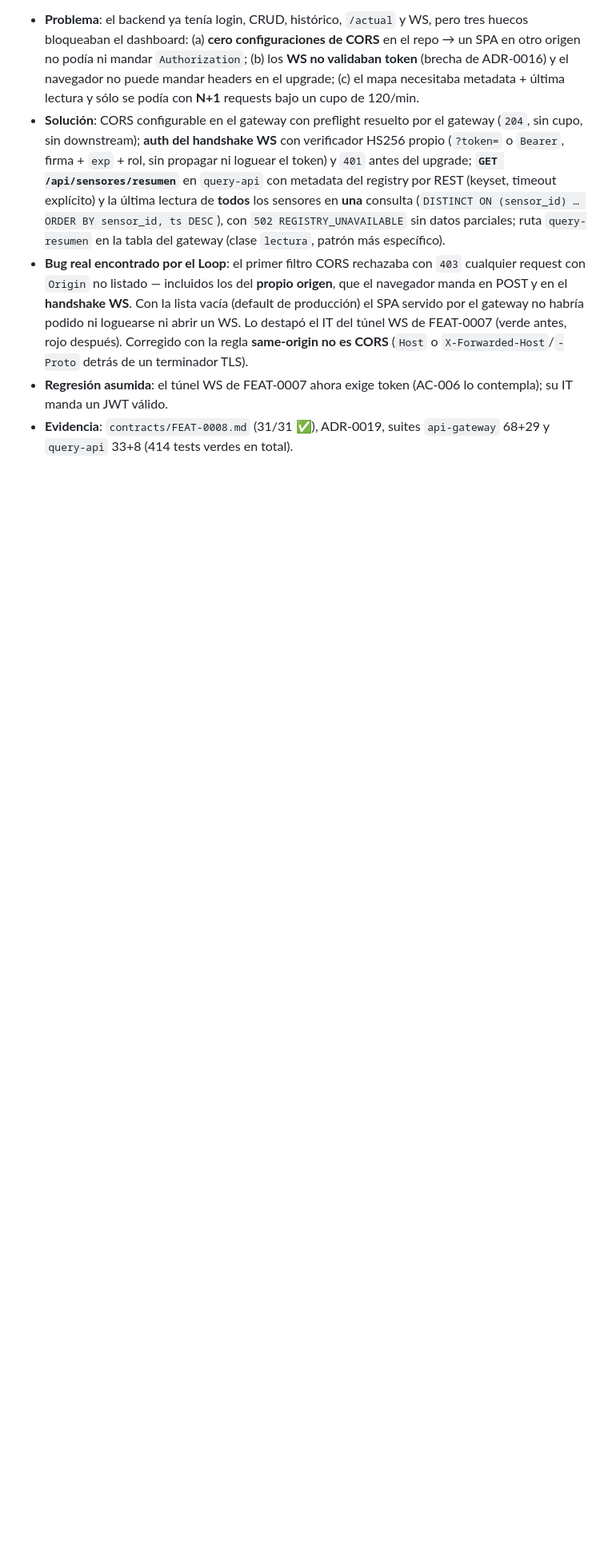
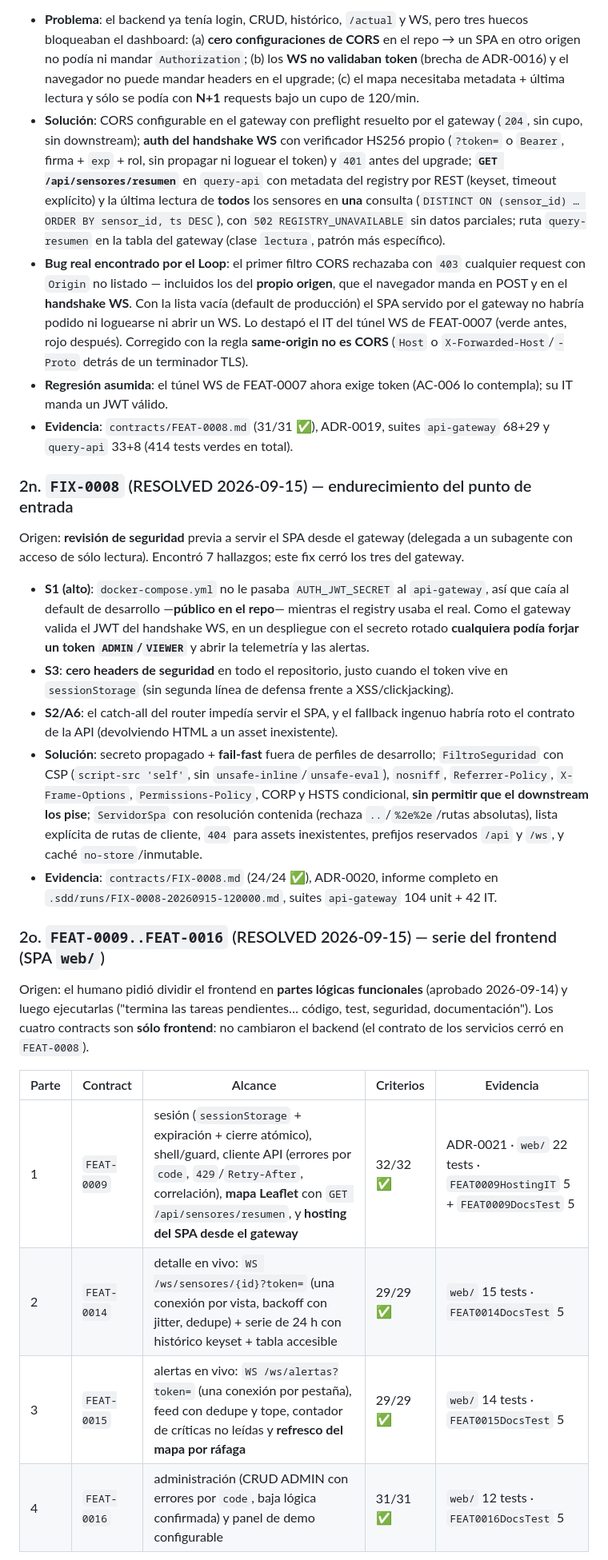
Before and after one commit to CharlyZeta/wr-sensor, a Markdown page: docs/ESTADO-PROYECTO.md, the part around one of its changes. Shown at 80% size. GitHub-like rendering; blank space fills up the shorter version.

```diff
--- a/docs/ESTADO-PROYECTO.md
+++ b/docs/ESTADO-PROYECTO.md
@@ -173,3 +172,39 @@ simulador fuera del gateway, Leaflet + Fase A para el SPA).
 - **Evidencia**: `contracts/FEAT-0008.md` (31/31 ✅), ADR-0019, suites `api-gateway` 68+29 y
   `query-api` 33+8 (414 tests verdes en total).
 
+### 2n. `FIX-0008` (RESOLVED 2026-09-15) — endurecimiento del punto de entrada
+
+Origen: **revisión de seguridad** previa a servir el SPA desde el gateway (delegada a un subagente con
+acceso de sólo lectura). Encontró 7 hallazgos; este fix cerró los tres del gateway.
+
+- **S1 (alto)**: `docker-compose.yml` no le pasaba `AUTH_JWT_SECRET` al `api-gateway`, así que caía al
+  default de desarrollo —**público en el repo**— mientras el registry usaba el real. Como el gateway
+  valida el JWT del handshake WS, en un despliegue con el secreto rotado **cualquiera podía forjar un
+  token `ADMIN`/`VIEWER`** y abrir la telemetría y las alertas.
+- **S3**: **cero headers de seguridad** en todo el repositorio, justo cuando el token vive en
+  `sessionStorage` (sin segunda línea de defensa frente a XSS/clickjacking).
+- **S2/A6**: el catch-all del router impedía servir el SPA, y el fallback ingenuo habría roto el
+  contrato de la API (devolviendo HTML a un asset inexistente).
+- **Solución**: secreto propagado + **fail-fast** fuera de perfiles de desarrollo; `FiltroSeguridad`
+  con CSP (`script-src 'self'`, sin `unsafe-inline`/`unsafe-eval`), `nosniff`, `Referrer-Policy`,
+  `X-Frame-Options`, `Permissions-Policy`, CORP y HSTS condicional, **sin permitir que el downstream
+  los pise**; `ServidorSpa` con resolución contenida (rechaza `..`/`%2e%2e`/rutas absolutas), lista
+  explícita de rutas de cliente, `404` para assets inexistentes, prefijos reservados `/api` y `/ws`, y
+  caché `no-store`/inmutable.
+- **Evidencia**: `contracts/FIX-0008.md` (24/24 ✅), ADR-0020, informe completo en
+  `.sdd/runs/FIX-0008-20260915-120000.md`, suites `api-gateway` 104 unit + 42 IT.
+
+### 2o. `FEAT-0009..FEAT-0016` (RESOLVED 2026-09-15) — serie del frontend (SPA `web/`)
+
+Origen: el humano pidió dividir el frontend en **partes lógicas funcionales** (aprobado 2026-09-14) y
+luego ejecutarlas ("termina las tareas pendientes… código, test, seguridad, documentación"). Los
+cuatro contracts son **sólo frontend**: no cambiaron el backend (el contrato de los servicios cerró en
+`FEAT-0008`).
+
+| Parte | Contract | Alcance | Criterios | Evidencia |
+|---|---|---|---|---|
+| 1 | `FEAT-0009` | sesión (`sessionStorage` + expiración + cierre atómico), shell/guard, cliente API (errores por `code`, `429`/`Retry-After`, correlación), **mapa Leaflet** con `GET /api/sensores/resumen`, y **hosting del SPA desde el gateway** | 32/32 ✅ | ADR-0021 · `web/` 22 tests · `FEAT0009HostingIT` 5 + `FEAT0009DocsTest` 5 |
+| 2 | `FEAT-0014` | detalle en vivo: `WS /ws/sensores/{id}?token=` (una conexión por vista, backoff con jitter, dedupe) + serie de 24 h con histórico keyset + tabla accesible | 29/29 ✅ | `web/` 15 tests · `FEAT0014DocsTest` 5 |
+| 3 | `FEAT-0015` | alertas en vivo: `WS /ws/alertas?token=` (una conexión por pestaña), feed con dedupe y tope, contador de críticas no leídas y **refresco del mapa por ráfaga** | 29/29 ✅ | `web/` 14 tests · `FEAT0015DocsTest` 5 |
+| 4 | `FEAT-0016` | administración (CRUD ADMIN con errores por `code`, baja lógica confirmada) y panel de demo configurable | 31/31 ✅ | `web/` 12 tests · `FEAT0016DocsTest` 5 |
+
```
Also changed, not shown: other parts of docs/ESTADO-PROYECTO.md (+44 -26 lines).
